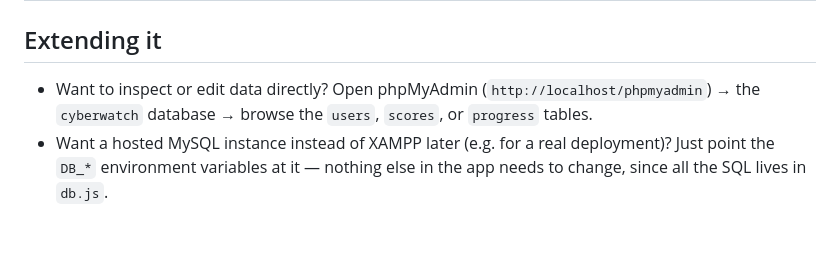
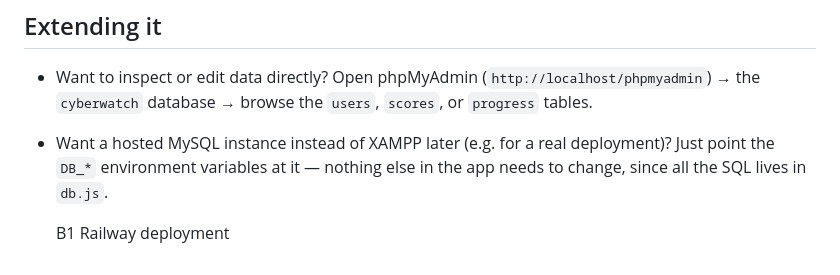
Before and after one commit to aaghyaghimire2-del/cybersafe-warehouse-final, a Markdown page: README.md, the part around the change. GitHub-like rendering; blank space fills up the shorter version.

```diff
--- a/README.md
+++ b/README.md
@@ -149,3 +149,5 @@ DB_HOST=localhost DB_PORT=3306 DB_USER=root DB_PASSWORD=yourpass DB_NAME=cyberwa
 - Want a hosted MySQL instance instead of XAMPP later (e.g. for a real
   deployment)? Just point the `DB_*` environment variables at it — nothing
   else in the app needs to change, since all the SQL lives in `db.js`.
+
+  B1 Railway deployment
```
